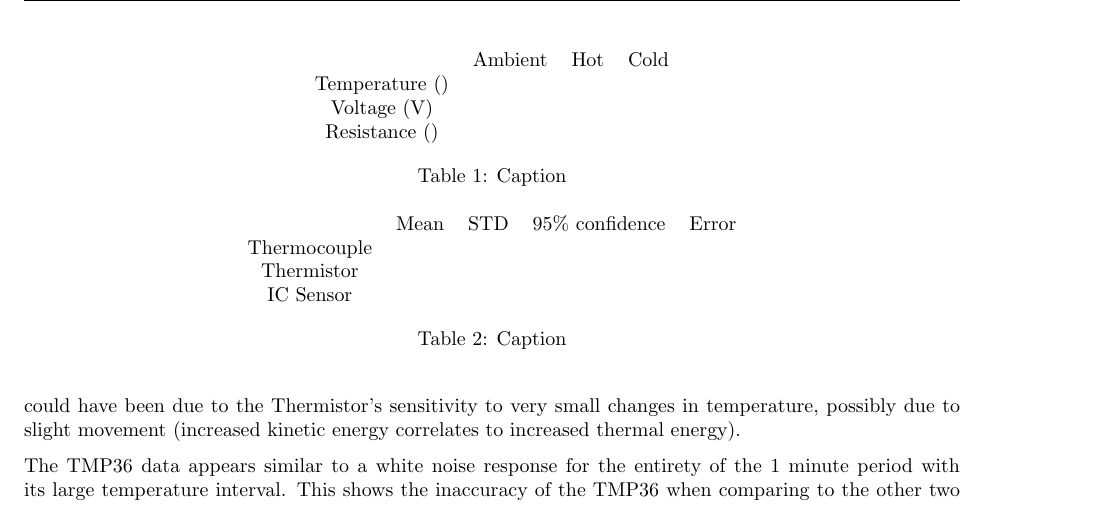
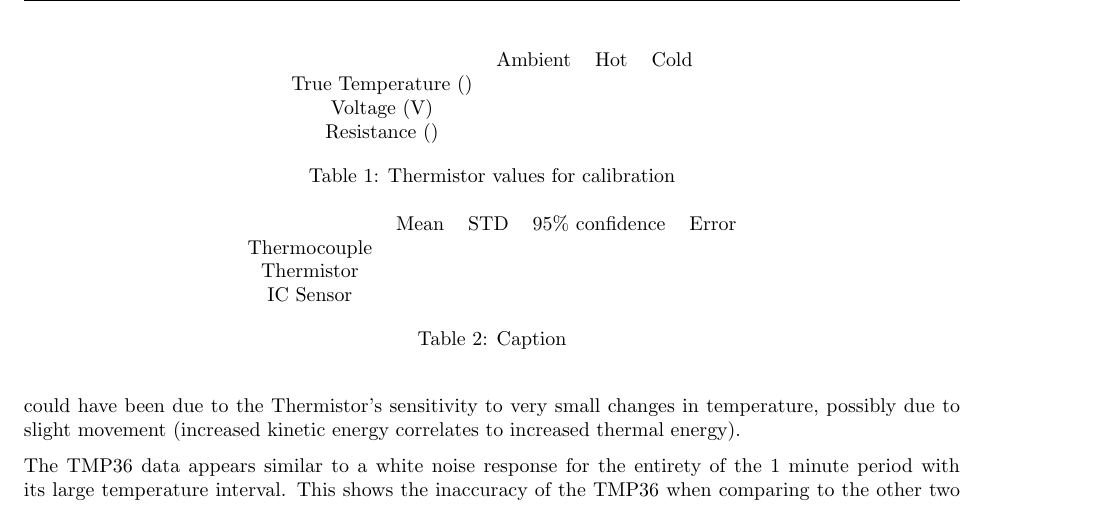
Before and after one commit to Polkadoty/mechatronics-systems, a LaTeX document (Lab 2/Lab2.tex): part of page 10 of 12, cut so that both start at the same text. Compiled offline with pdfLaTeX.

Commit message:
Update Lab2.tex

```diff
--- a/Lab 2/Lab2.tex
+++ b/Lab 2/Lab2.tex
@@ -294,11 +294,11 @@ QUESTIONS THAT GOTTA BE ANSWERED.
     \centering
     \begin{tabular}{cccc}
          &  Ambient&  Hot& Cold\\
-         Temperature ()&  &  & \\
+         True Temperature ()&  &  & \\
          Voltage (V)&  &  & \\
  Resistance ()& & &\\
     \end{tabular}
-    \caption{Caption}
+    \caption{Thermistor values for calibration}
     \label{tab:my_label}
 \end{table}
 % use these to calculate A,B,C from steinhart-hart for calibrated output temp
```
